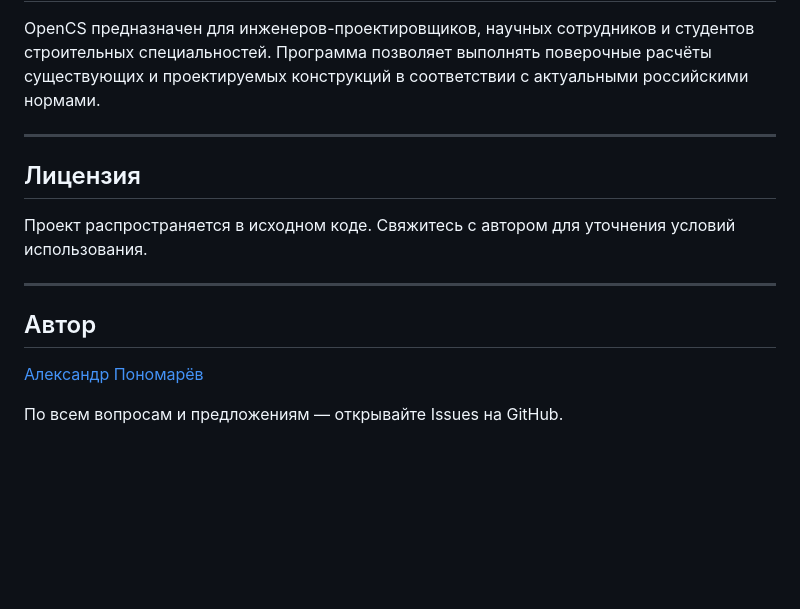
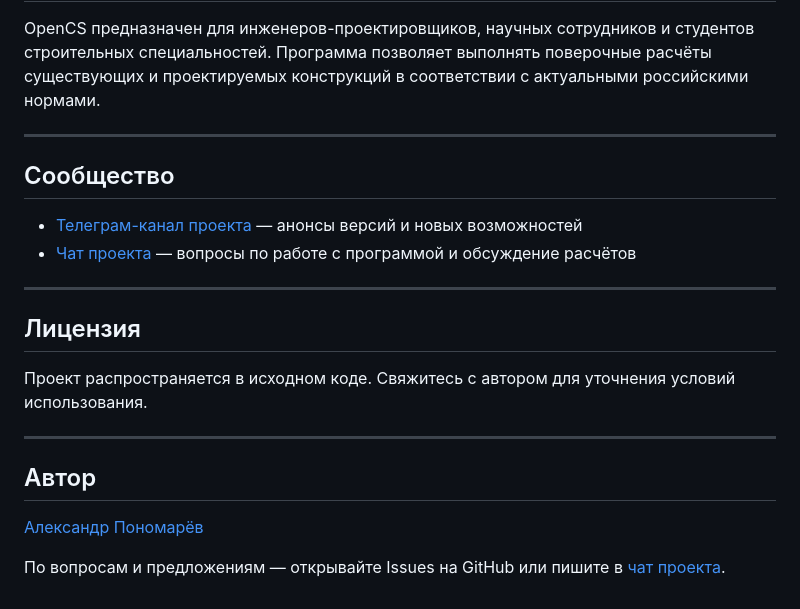
Before and after one commit to rumata-ap/OpenCS, a Markdown page: README.md, the part around the change. Rendered like a GitHub page; blank space fills up the shorter version.

Commit message:
docs: добавить в README ссылки на телеграм-канал и чат проекта

```diff
--- a/README.md
+++ b/README.md
@@ -220,6 +220,13 @@ OpenCS предназначен для инженеров-проектировщ
 
 ---
 
+## Сообщество
+
+- [Телеграм-канал проекта](https://t.me/+M1KnmUZLA6AxMDFi) — анонсы версий и новых возможностей
+- [Чат проекта](https://t.me/+cAbUKy9blew2MDEy) — вопросы по работе с программой и обсуждение расчётов
+
+---
+
 ## Лицензия
 
 Проект распространяется в исходном коде. Свяжитесь с автором для уточнения условий использования.
@@ -230,4 +237,4 @@ OpenCS предназначен для инженеров-проектировщ
 
 [Александр Пономарёв](https://github.com/rumata-ap)
 
-По всем вопросам и предложениям — открывайте Issues на GitHub.
+По вопросам и предложениям — открывайте Issues на GitHub или пишите в [чат проекта](https://t.me/+cAbUKy9blew2MDEy).
```
